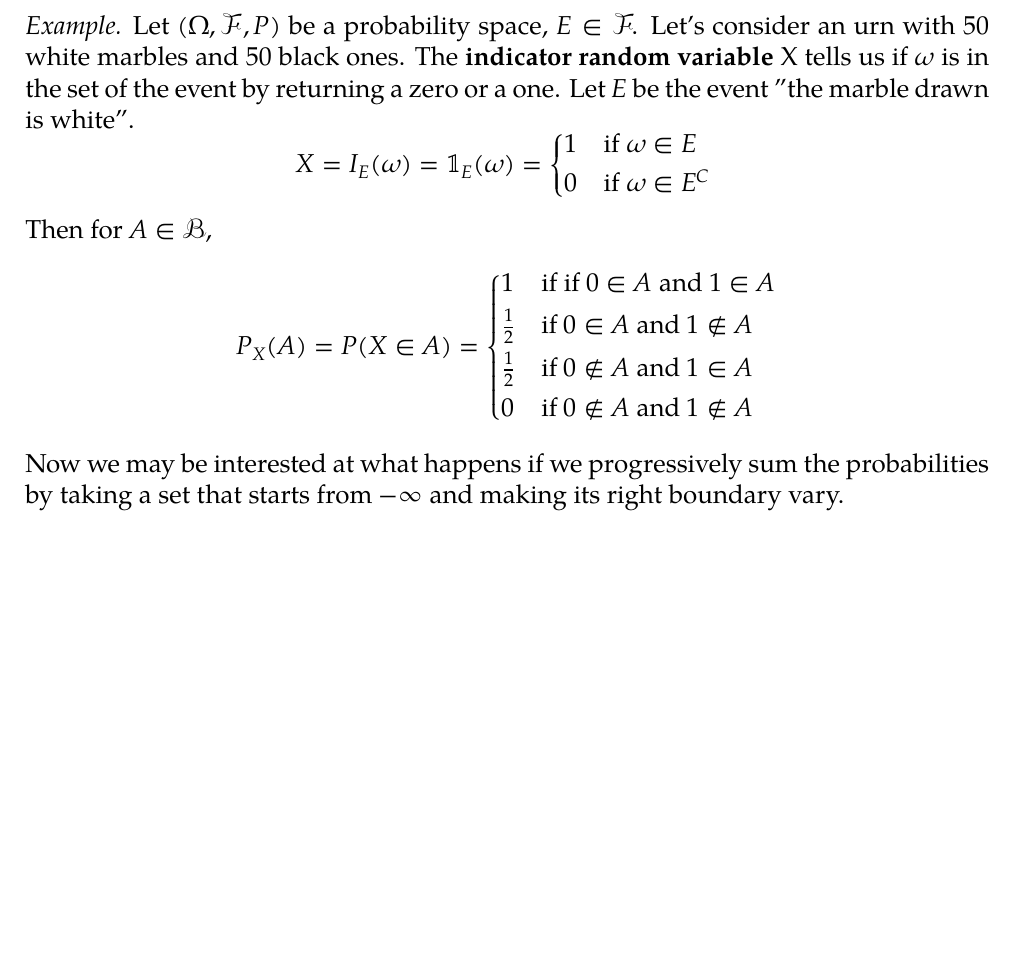
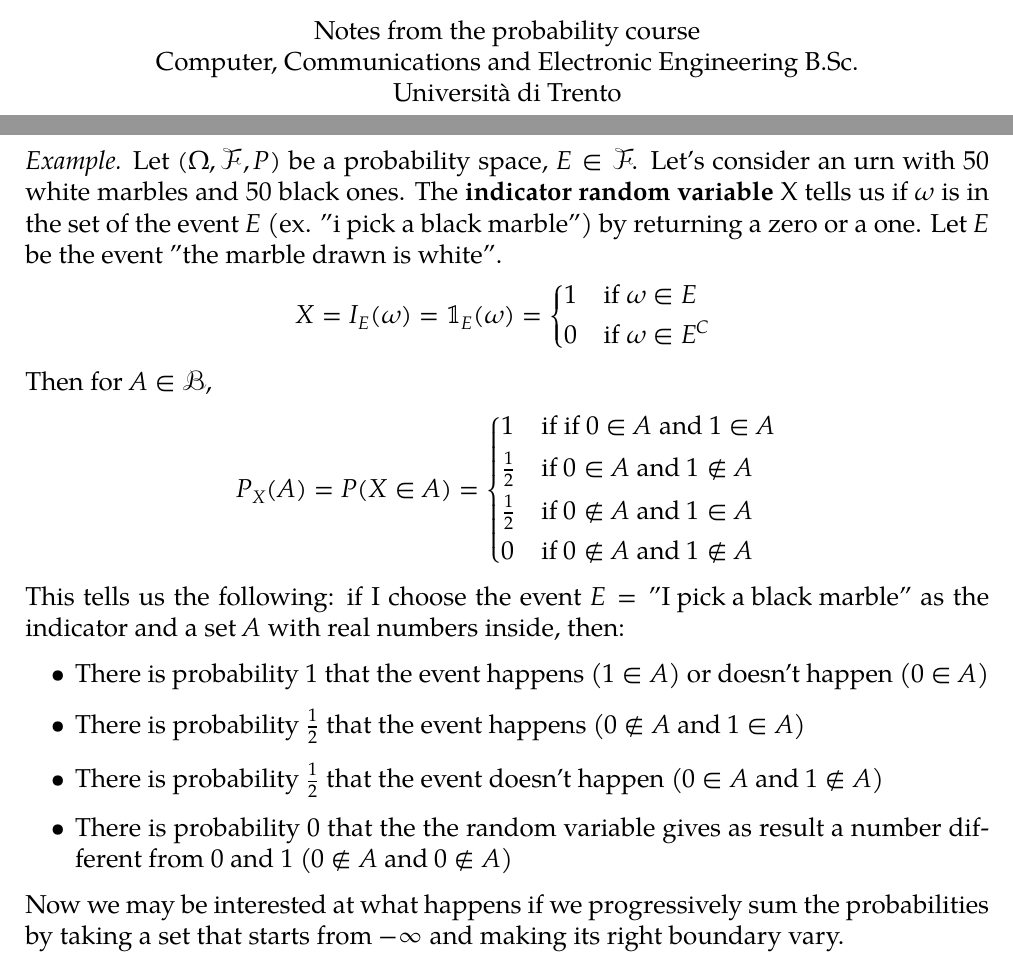
Before and after one commit to Sasso0101/Uni, a LaTeX document (Probability/Notes/main.tex, which reads Probability/Notes/chapters/03 Random variables.tex): part of page 13 of 15 before the commit and two parts of pages 1 and 13 of 15 after it, the two joined at a grey line, cut at the place of the change, the shorter picture padded with empty space. The pictures show the PDF file Probability/Notes/main.pdf that the author committed with the source.

Commit message:
Improved random variables chapter

```diff
--- a/Probability/Notes/chapters/03 Random variables.tex
+++ b/Probability/Notes/chapters/03 Random variables.tex
@@ -23,17 +23,17 @@
 Not only we can check that the probability that a random variable is equal to a fixed value, but we can also check the probability that the random variable gives as results values in an interval.\\
 Let's consider \probspace{} a probability space, $X:\Omega\to\bbR$ a random variable, and $A \in \calB$ ($\calB$ is a Borel \sigal{}, that is the smallest family of subsets in $\bbR$ that contains all the intervals and checks the properties of being a \sigal). Then
 \begin{equation*}
-    P(X \in A) = P(\{\omega \in \Omega:X(\omega)\in A\})=P(X^{-1}(A))
+    P(X \in A) = P(\{\omega \in \Omega:X(\omega)\in A\})
 \end{equation*}
 The function $X:\borel\to (\bbR, \calB)$ transforms the probabilities $P$ defined on the Borel space \borel{} to values in $(\bbR, \calB)$. We can denote this probability measure with $P_X$.
 \begin{definition}
     Given a probability space \probspace{} and a random variable $X:\borel\to (\bbR, \calB)$, the law or \textbf{distribution} of $X$ is the probability function $P_X$ defined on $(\bbR, \calB)$ for all $A \in \calB$ as
     \begin{equation*}
-        P_X(A) \coloneq P(X \in A) = P(X^{-1}(A))
+        P_X(A) \coloneq P(X \in A) = P(\{\omega \in \Omega:X(\omega)\in A\})=P(X^{-1}(A))
     \end{equation*}.
 \end{definition}
 \begin{example}
-    Let \probspace{} be a probability space, $E \in \eff$. Let's consider an urn with 50 white marbles and 50 black ones. The \textbf{indicator random variable} X tells us if $\omega$ is in the set of the event by returning a zero or a one. Let $E$ be the event "the marble drawn is white".
+    Let \probspace{} be a probability space, $E \in \eff$. Let's consider an urn with 50 white marbles and 50 black ones. The \textbf{indicator random variable} X tells us if $\omega$ is in the set of the event $E$ (ex. "i pick a black marble") by returning a zero or a one. Let $E$ be the event "the marble drawn is white".
     \begin{equation*}
         X = I_E(\omega)=\mathbb{1}_E(\omega)=\begin{cases*}
             1 & if $\omega \in E$\\
@@ -50,6 +50,13 @@ The function $X:\borel\to (\bbR, \calB)$ transforms the probabilities $P$ define
         \end{cases*}
     \end{equation*}
 \end{example}
+This tells us the following: if I choose the event $E=\text{"I pick a black marble"}$ as the indicator and a set $A$ with real numbers inside, then:
+\begin{itemize}
+    \item There is probability $1$ that the event happens ($1 \in A$) or doesn't happen ($0 \in A$)
+    \item There is probability $\frac{1}{2}$ that the event happens ($0 \notin A \text{ and } 1 \in A$)
+    \item There is probability $\frac{1}{2}$ that the event doesn't happen ($0 \in A \text{ and } 1 \notin A$)
+    \item There is probability $0$ that the the random variable gives as result a number different from 0 and 1 ($0 \notin A \text{ and } 0 \notin A$)
+\end{itemize}
 Now we may be interested at what happens if we progressively sum the probabilities by taking a set that starts from $-\infty$ and making its right boundary vary.
 \begin{definition}
     Given a random variable $X$, the \textbf{cumulative distribution function (cdf)} of $X$ is the function $F_X:\bbR\to\bbR$ defined for all $t \in \bbR$ s.t.
```
Also changed, not shown: Probability/Notes/chapters/00 Title.tex (added, +25 -0 lines), Probability/Notes/main.tex (+1 -3 lines), Probability/Notes/images/pmf.png (added), Probability/Notes/main.pdf, Probability/Notes/chapters/03 Random variables.tex (9 more changed lines).
